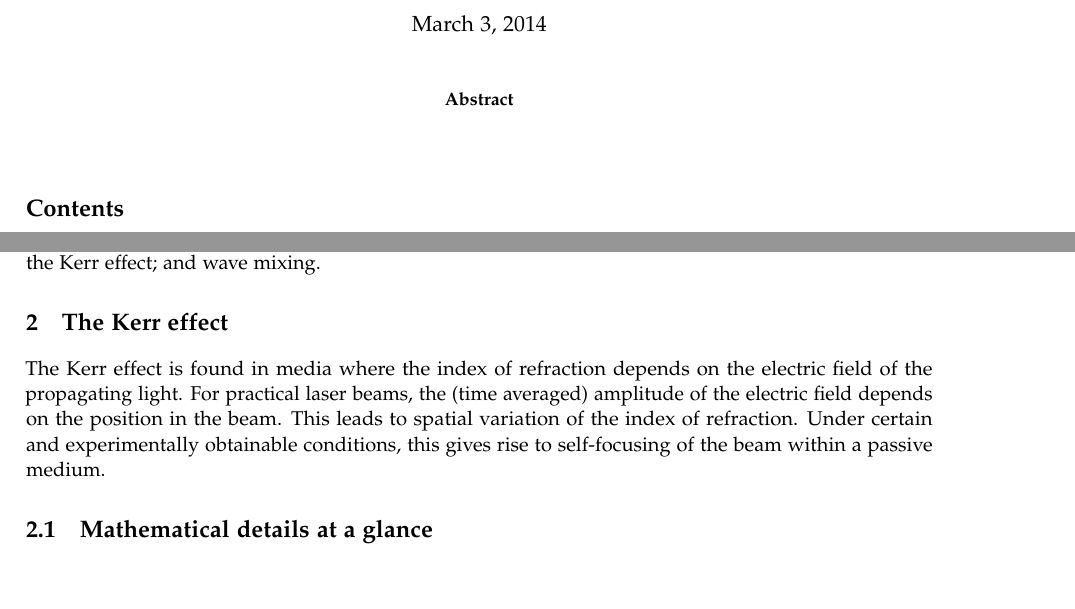
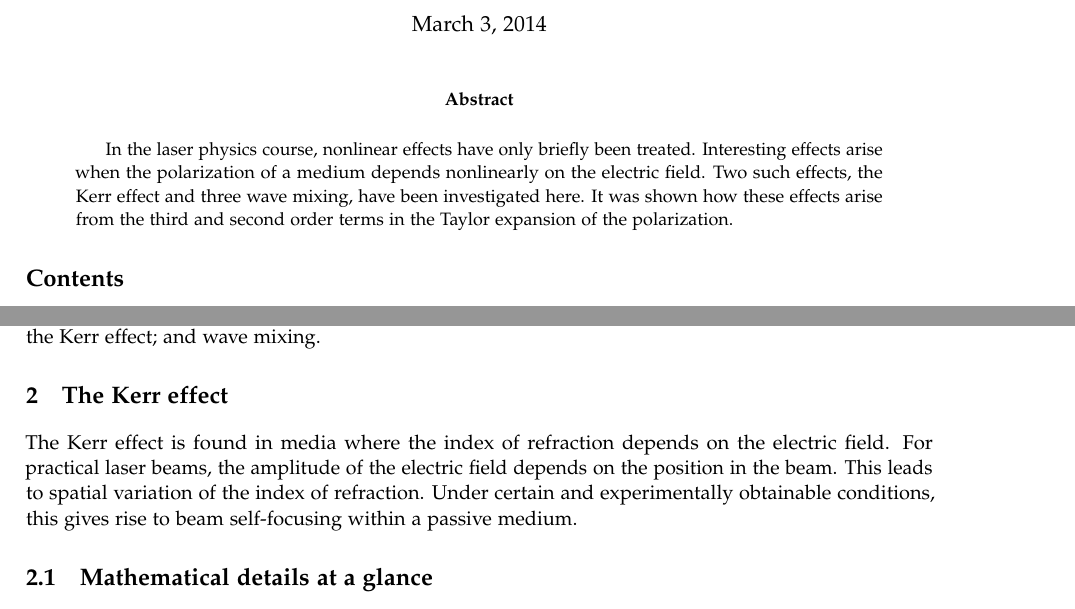
Before and after one commit to Munken/Laser, a LaTeX book (rapport/nonlinear.tex, which reads rapport/kerr.tex): two parts of pages 1 and 2 of 7, joined at a grey line, cut so that both start at the same text, the shorter picture padded with empty space. Compiled offline with pdfLaTeX.

Commit message:
Half abstract

```diff
--- a/rapport/kerr.tex
+++ b/rapport/kerr.tex
@@ -2,12 +2,13 @@
 \label{cha:kerr}
 
 The Kerr effect is found in media where the index of refraction
-depends on the electric field of the propagating light. For practical
-laser beams, the (time averaged) amplitude of the electric
+depends on the electric field. For practical
+laser beams, the % (time averaged) ??
+amplitude of the electric
 field depends on the position in the beam.
 This leads to spatial variation of the index of refraction. Under
 certain and experimentally obtainable conditions, this gives rise to
-self-focusing of the beam within a passive medium.
+beam self-focusing within a passive medium.
 
 
 % \section{Mathematical formulation}
--- a/rapport/nonlinear.tex
+++ b/rapport/nonlinear.tex
@@ -96,11 +96,30 @@
 \maketitle
 \begin{abstract}
 % Should contain
+     % Appetizer
      % Main objective and scope of research
      % Overview of methods
      % Summary of main results
      % Statement of main conclusion.
 % No more than 250 words. Use past tense.
+
+     In the laser physics course, nonlinear effects have only briefly
+     been treated. Interesting effects arise when the polarization
+     of a medium depends nonlinearly on the electric field.
+     Two such effects, the Kerr effect and three wave mixing,
+     have been investigated here. It was shown how these effects arise
+     from the third and second order terms in the Taylor expansion of
+     the polarization.
+     % Fortæl kort hvad effekterne kan bruges til
+     % Fortæl om numeriske metoder (og at de fejlede)
+     % Opsummering af konklusionen.
+     %
+     % Max 250 ord i alt.
+     %
+
+
+
+
 \end{abstract}
 \tableofcontents*
 \newpage
```
